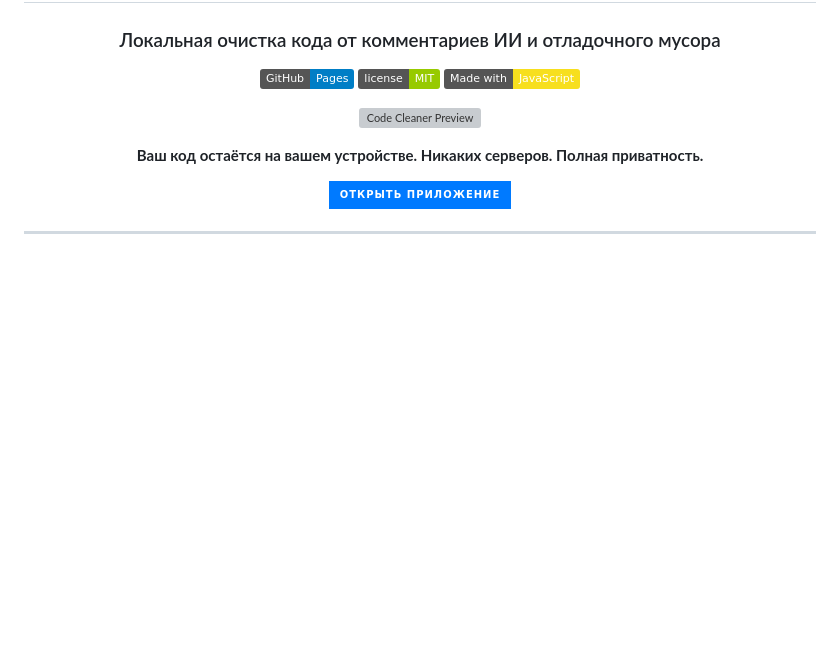
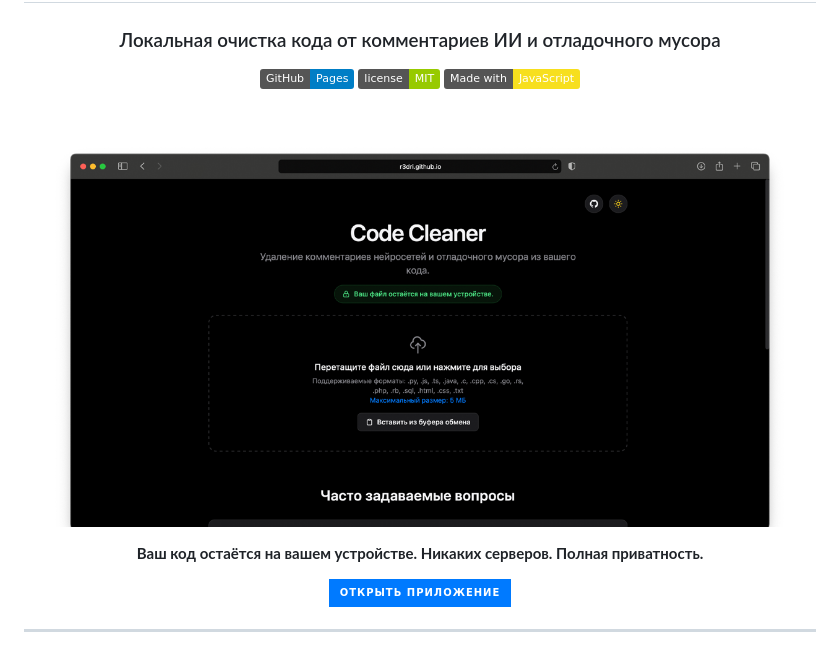
Before and after one commit to r3dri/Code-cleaner, a Markdown page: README.md, the part around the change. Drawn GitHub-style; badges without logos; blank space fills up the shorter version; grey boxes are pictures that could not be loaded.

Commit message:
fixed image link in readme

```diff
--- a/README.md
+++ b/README.md
@@ -8,7 +8,7 @@
 [![License](https://img.shields.io/badge/license-MIT-green)](LICENSE)
 [![Made with JavaScript](https://img.shields.io/badge/Made%20with-JavaScript-f7df1e?logo=javascript&logoColor=black)](https://developer.mozilla.org/en-US/docs/Web/JavaScript)
 
-![Code Cleaner Preview](preview.png)
+![Code Cleaner Preview](screen.png)
 
 **Ваш код остаётся на вашем устройстве. Никаких серверов. Полная приватность.**
 
```
